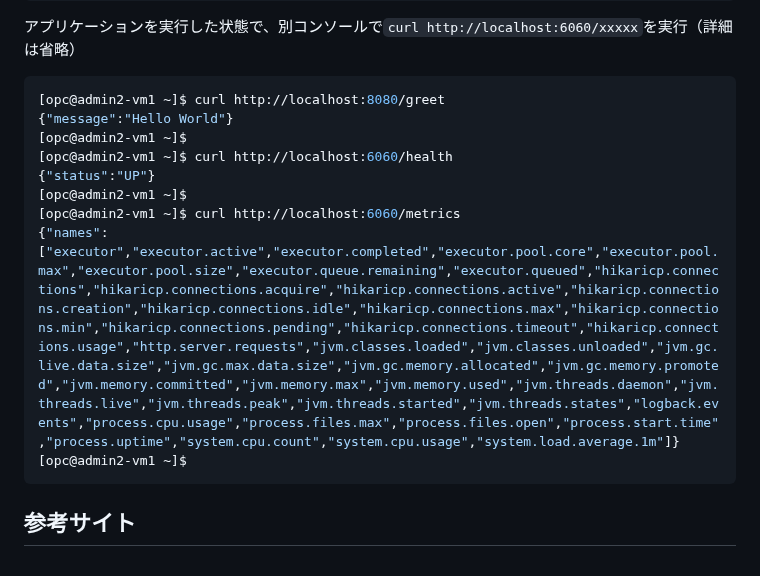
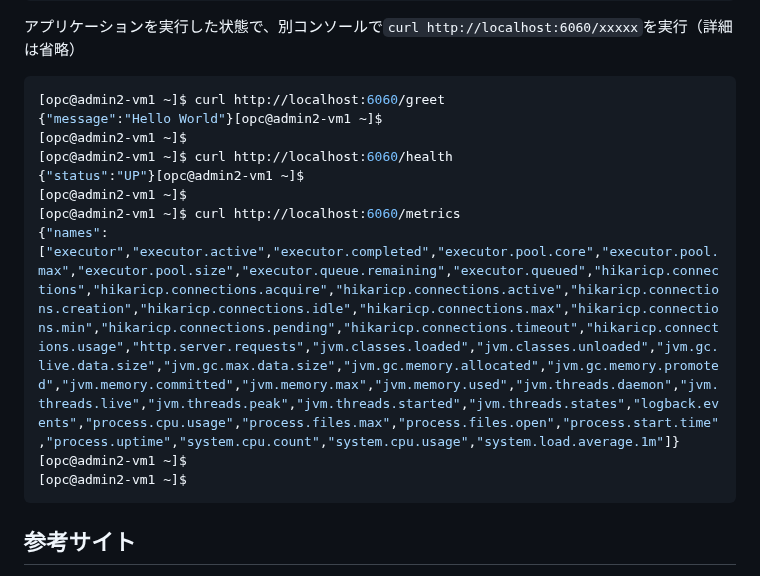
Before and after one commit to sh-sho/cn_study_tutor_repository, a Markdown page: 5_java/Micronaut_5-2-3.md, the part around the change. Rendered like a GitHub page.

````diff
--- a/5_java/Micronaut_5-2-3.md
+++ b/5_java/Micronaut_5-2-3.md
@@ -395,14 +395,14 @@ ghcr.io/graalvm/native-image-community   17-ol9    d4837dfb86a3   5 months ago
 アプリケーションを実行した状態で、別コンソールで`curl http://localhost:6060/xxxxx`を実行（詳細は省略）
 
 ```console
-[opc@admin2-vm1 ~]$ curl http://localhost:8080/greet
-{"message":"Hello World"}
+[opc@admin2-vm1 ~]$ curl http://localhost:6060/greet
+{"message":"Hello World"}[opc@admin2-vm1 ~]$
 [opc@admin2-vm1 ~]$
 [opc@admin2-vm1 ~]$ curl http://localhost:6060/health
-{"status":"UP"}
+{"status":"UP"}[opc@admin2-vm1 ~]$
 [opc@admin2-vm1 ~]$
 [opc@admin2-vm1 ~]$ curl http://localhost:6060/metrics
-{"names":["executor","executor.active","executor.completed","executor.pool.core","executor.pool.max","executor.pool.size","executor.queue.remaining","executor.queued","hikaricp.connections","hikaricp.connections.acquire","hikaricp.connections.active","hikaricp.connections.creation","hikaricp.connections.idle","hikaricp.connections.max","hikaricp.connections.min","hikaricp.connections.pending","hikaricp.connections.timeout","hikaricp.connections.usage","http.server.requests","jvm.classes.loaded","jvm.classes.unloaded","jvm.gc.live.data.size","jvm.gc.max.data.size","jvm.gc.memory.allocated","jvm.gc.memory.promoted","jvm.memory.committed","jvm.memory.max","jvm.memory.used","jvm.threads.daemon","jvm.threads.live","jvm.threads.peak","jvm.threads.started","jvm.threads.states","logback.events","process.cpu.usage","process.files.max","process.files.open","process.start.time","process.uptime","system.cpu.count","system.cpu.usage","system.load.average.1m"]}
+{"names":["executor","executor.active","executor.completed","executor.pool.core","executor.pool.max","executor.pool.size","executor.queue.remaining","executor.queued","hikaricp.connections","hikaricp.connections.acquire","hikaricp.connections.active","hikaricp.connections.creation","hikaricp.connections.idle","hikaricp.connections.max","hikaricp.connections.min","hikaricp.connections.pending","hikaricp.connections.timeout","hikaricp.connections.usage","http.server.requests","jvm.classes.loaded","jvm.classes.unloaded","jvm.gc.live.data.size","jvm.gc.max.data.size","jvm.gc.memory.allocated","jvm.gc.memory.promoted","jvm.memory.committed","jvm.memory.max","jvm.memory.used","jvm.threads.daemon","jvm.threads.live","jvm.threads.peak","jvm.threads.started","jvm.threads.states","logback.events","process.cpu.usage","process.files.max","process.files.open","process.start.time","process.uptime","system.cpu.count","system.cpu.usage","system.load.average.1m"]}[opc@admin2-vm1 ~]$
 [opc@admin2-vm1 ~]$
 ```
 
````
